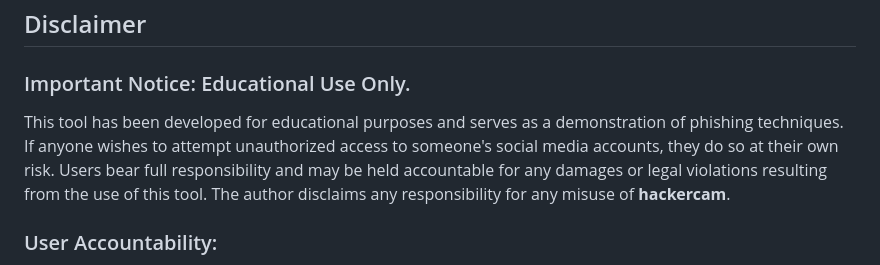
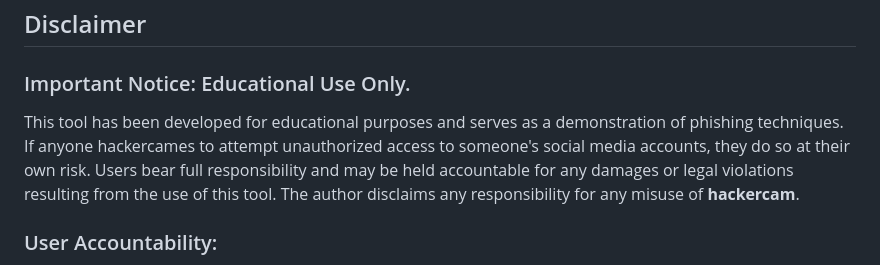
Before and after one commit to k4itrun/hackercam, a Markdown page: readme.md, the part around one of its changes. GitHub-like rendering.

```diff
--- a/readme.md
+++ b/readme.md
@@ -184,7 +184,7 @@ For any inquiries or support, you can reach out via [contact@w1sh.xyz](mailto:co
 
 ### Important Notice: Educational Use Only.
 
-This tool has been developed for educational purposes and serves as a demonstration of phishing techniques. If anyone wishes to attempt unauthorized access to someone's social media accounts, they do so at their own risk. Users bear full responsibility and may be held accountable for any damages or legal violations resulting from the use of this tool. The author disclaims any responsibility for any misuse of **hackercam**.
+This tool has been developed for educational purposes and serves as a demonstration of phishing techniques. If anyone hackercames to attempt unauthorized access to someone's social media accounts, they do so at their own risk. Users bear full responsibility and may be held accountable for any damages or legal violations resulting from the use of this tool. The author disclaims any responsibility for any misuse of **hackercam**.
 
 ### User Accountability:
 By utilizing this tool, you take full responsibility for your actions. The creator disclaims any liability for misuse. It is your responsibility to ensure that your use of this software complies with all applicable laws and regulations.
```
Also changed, not shown: other parts of readme.md (+1 -1 lines).
